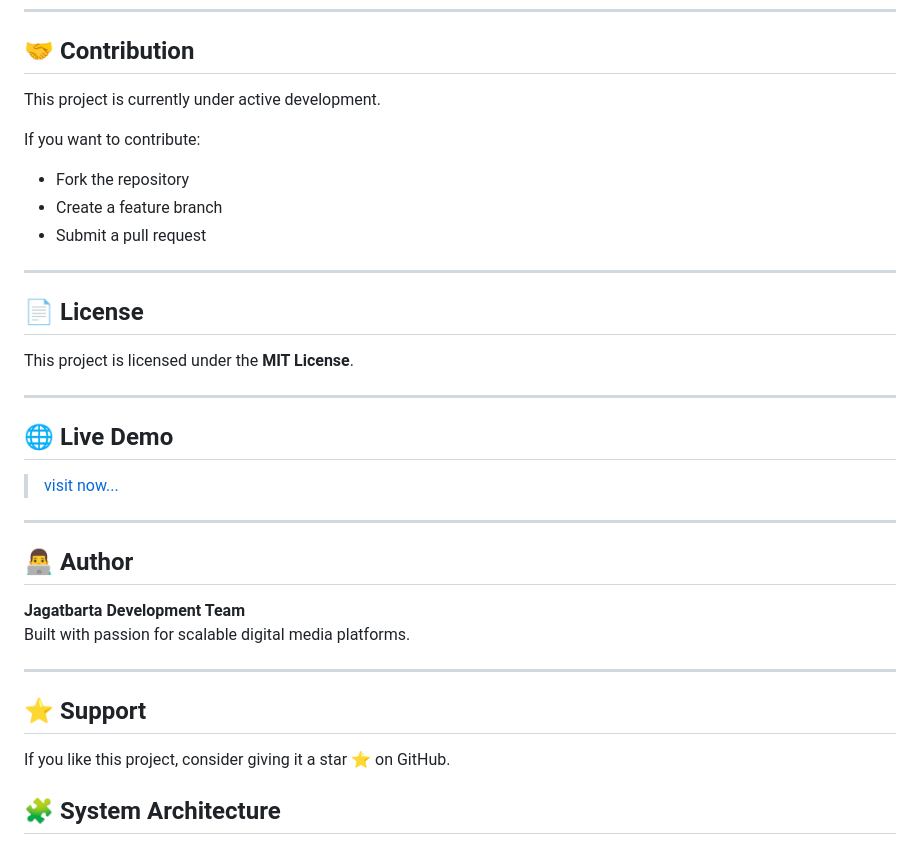
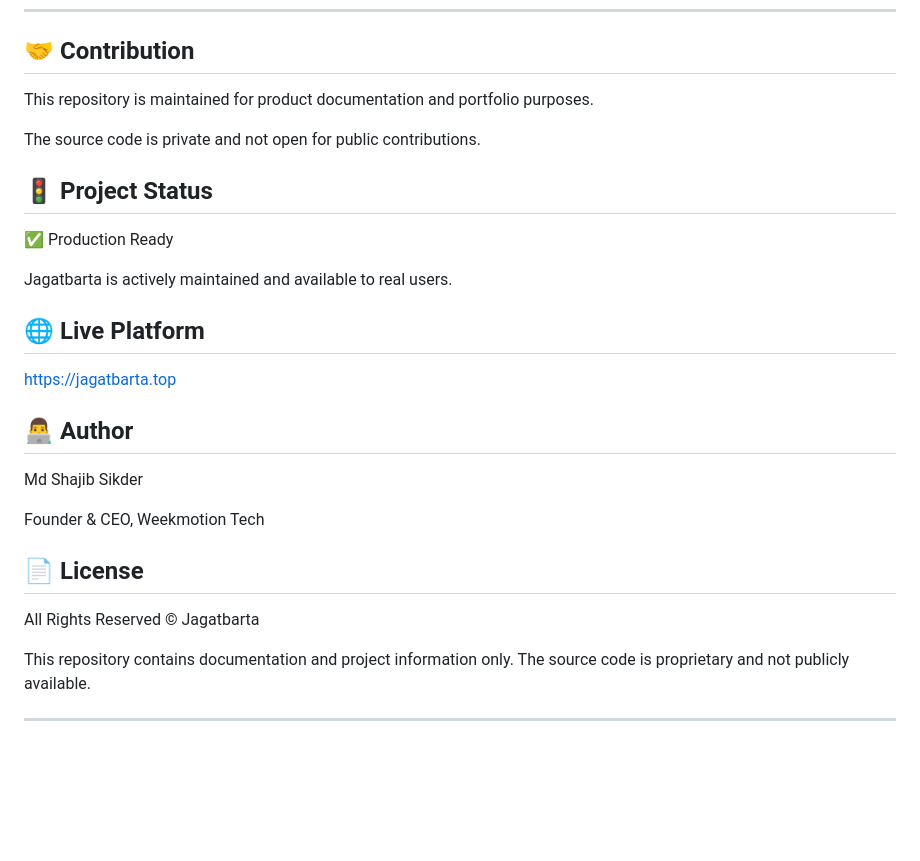
Before and after one commit to shajibsikder/jagatbarta-platform, a Markdown page: README.md, the part around the change. GitHub-like rendering; blank space fills up the shorter version.

```diff
--- a/README.md
+++ b/README.md
@@ -143,38 +143,31 @@ Jagatbarta aims to become a **global content publishing and earning ecosystem**,
 
 ## 🤝 Contribution
 
-This project is currently under active development.
+This repository is maintained for product documentation and portfolio purposes.
 
-If you want to contribute:
-- Fork the repository
-- Create a feature branch
-- Submit a pull request
+The source code is private and not open for public contributions.
 
----
+## 🚦 Project Status
+
+✅ Production Ready
+
+Jagatbarta is actively maintained and available to real users.
+
+## 🌐 Live Platform
+
+https://jagatbarta.top
+
+## 👨‍💻 Author
+
+Md Shajib Sikder
+
+Founder & CEO, Weekmotion Tech
 
 ## 📄 License
 
-This project is licensed under the **MIT License**.
+All Rights Reserved © Jagatbarta
+
+This repository contains documentation and project information only.
+The source code is proprietary and not publicly available.
 
 ---
-
-## 🌐 Live Demo
-
-> [visit now...
-](https://jagatbarta.top/)
----
-
-## 👨‍💻 Author
-
-**Jagatbarta Development Team**
-Built with passion for scalable digital media platforms.
-
----
-
-## ⭐ Support
-
-If you like this project, consider giving it a star ⭐ on GitHub.
-
-
-
-## 🧩 System Architecture
```
